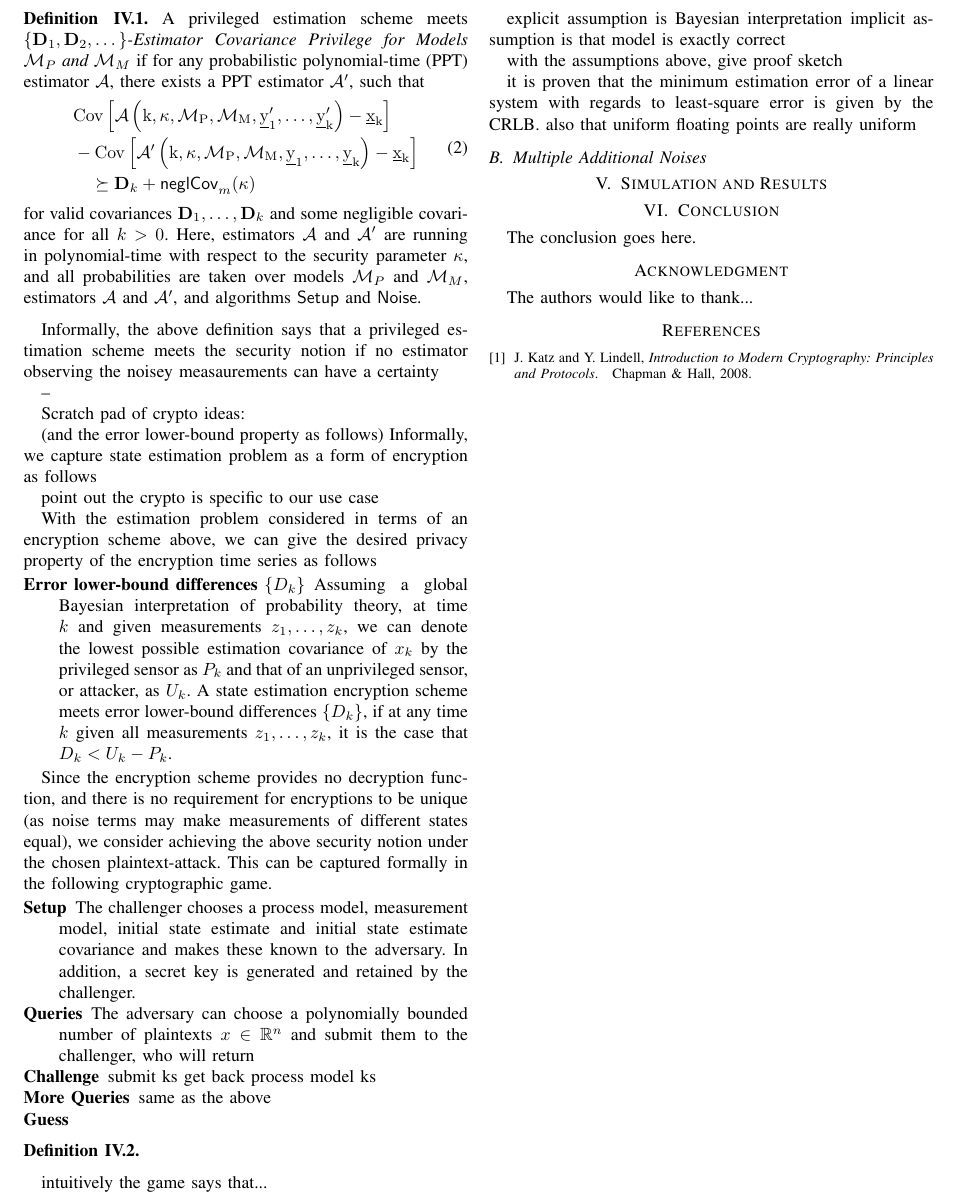
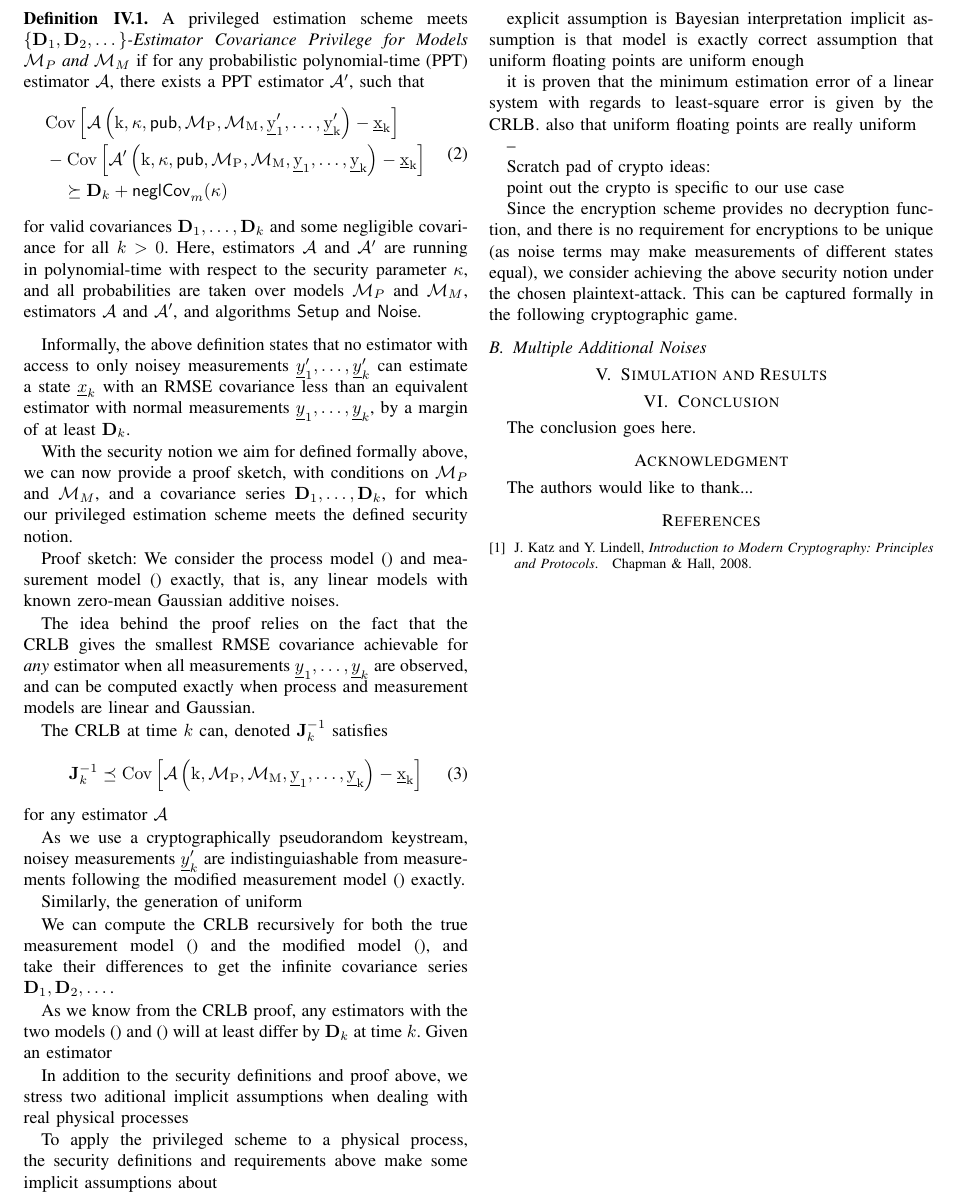
Before and after one commit to omubtcezq/PrivilegedEstimation, a LaTeX paper (main.tex): part of page 3 of 3, cut so that both start at the same text. Compiled offline with pdfLaTeX; a missing font is replaced by an installed copy or a similar font; a LaTeX package or settings file that is missing is left out.

Commit message:
progress on crypto still

```diff
--- a/main.tex
+++ b/main.tex
@@ -335,56 +335,66 @@ The security notion we want to achieve is introduced with the above definitions
    A privileged estimation scheme meets \textit{$\{\mat{D}_1,\mat{D}_2,\dots\}$-Estimator Covariance Privilege for Models $\mathcal{M}_P$ and $\mathcal{M}_M$} if for any probabilistic polynomial-time (PPT) estimator $\mathcal{A}$, there exists a PPT estimator $\mathcal{A}^\prime$, such that
    \begin{equation}
       \begin{split}
-         &\operatorfont{Cov}\left[\mathcal{A}\left(k, \kappa, \mathcal{M}_P, \mathcal{M}_M, \vec{y}^\prime_1,\dots,\vec{y}^\prime_k\right) - \vec{x}_k \right]\\
-         &-\operatorfont{Cov}\left[\mathcal{A}^\prime\left(k, \kappa, \mathcal{M}_P, \mathcal{M}_M, \vec{y}_1,\dots,\vec{y}_k\right) - \vec{x}_k \right]\\
+         &\operatorfont{Cov}\left[\mathcal{A}\left(k, \kappa, \mathsf{pub}, \mathcal{M}_P, \mathcal{M}_M, \vec{y}^\prime_1,\dots,\vec{y}^\prime_k\right) - \vec{x}_k \right]\\
+         &-\operatorfont{Cov}\left[\mathcal{A}^\prime\left(k, \kappa, \mathsf{pub}, \mathcal{M}_P, \mathcal{M}_M, \vec{y}_1,\dots,\vec{y}_k\right) - \vec{x}_k \right]\\
          &\quad\succeq \mat{D}_k + \mathsf{neglCov}_m(\kappa)
       \end{split}
    \end{equation}
    for valid covariances $\mat{D}_1,\dots,\mat{D}_k$ and some negligible covariance for all $k>0$. Here, estimators $\mathcal{A}$ and $\mathcal{A}^\prime$ are running in polynomial-time with respect to the security parameter $\kappa$, and all probabilities are taken over models $\mathcal{M}_P$ and $\mathcal{M}_M$, estimators $\mathcal{A}$ and $\mathcal{A}^\prime$, and algorithms $\mathsf{Setup}$ and $\mathsf{Noise}$.
-\end{definition}
+\end{definition}% does covariance above specifically consider the sameples y, or is it taken as k->inf (may be more than a negligible difference with concrete measurements?)!! - NO (prob. taken over Noise function, means its correct)[leaving this here to confuse me less later]
 
-Informally, the above definition says that a privileged estimation scheme meets the security notion if no estimator observing the noisey measaurements can have a certainty
+Informally, the above definition states that no estimator with access to only noisey measurements $\vec{y}^\prime_1,\dots,\vec{y}^\prime_k$ can estimate a state $\vec{x}_k$ with an RMSE covariance less than an equivalent estimator with normal measurements $\vec{y}_1,\dots,\vec{y}_k$, by a margin of at least $\mat{D}_k$.
+
+With the security notion we aim for defined formally above, we can now provide a proof sketch, with conditions on $\mathcal{M}_P$ and $\mathcal{M}_M$, and a covariance series $\mat{D}_1,\dots,\mat{D}_k$, for which our privileged estimation scheme meets the defined security notion.
+
+% our scheme in terms of the setup and noise function above should ge here somwhere no?
+% init estimate is in the pub variable, but D_i should be defined so that it's tru for any init guess
+
+Proof sketch:
+We consider the process model () and measurement model () exactly, that is, any linear models with known zero-mean Gaussian additive noises.
+
+The idea behind the proof relies on the fact that the CRLB gives the smallest RMSE covariance achievable for \textit{any} estimator when all measurements $\vec{y}_1,\dots,\vec{y}_k$ are observed, and can be computed exactly when process and measurement models are linear and Gaussian.
+
+The CRLB at time $k$ can, denoted $\mat{J}^{-1}_k$ satisfies
+\begin{equation}
+   \mat{J}^{-1}_k \preceq \operatorfont{Cov}\left[\mathcal{A}\left(k, \mathcal{M}_P, \mathcal{M}_M, \vec{y}_1,\dots,\vec{y}_k\right) - \vec{x}_k \right]
+\end{equation}
+for any estimator $\mathcal{A}$
+
+As we use a cryptographically pseudorandom keystream, noisey measurements $\vec{y}^\prime_k$ are indistinguiashable from measurements following the modified measurement model () exactly.
+
+Similarly, the generation of uniform
+%floating point
+% also greater than less then covariance here somewhere?CRLB definition?
+
+We can compute the CRLB recursively for both the true measurement model () and the modified model (), and take their differences to get the infinite covariance series $\mat{D}_1,\mat{D}_2,\dots$.
+
+
+As we know from the CRLB proof, any estimators with the two models () and () will at least differ by $\mat{D}_k$ at time $k$. Given an estimator
+
+
+In addition to the security definitions and proof above, we stress two aditional implicit assumptions when dealing with real physical processes
+
+To apply the privileged scheme to a physical process, the security definitions and requirements above make some implicit assumptions about
+
+explicit assumption is Bayesian interpretation
+implicit assumption is that model is exactly correct
+assumption that uniform floating points are uniform enough
+
+
+it is proven that the minimum estimation error of a linear system with regards to least-square error is given by the CRLB.
+also that uniform floating points are really uniform
+
 
 --
 
 Scratch pad of crypto ideas:
 
-(and the error lower-bound property as follows)
-Informally, we capture state estimation problem as a form of encryption as follows
-
 point out the crypto is specific to our use case
 
 
-
-With the estimation problem considered in terms of an encryption scheme above, we can give the desired privacy property of the encryption time series as follows
-
-\begin{LaTeXdescription}
-   \item[Error lower-bound differences $\{D_k\}$] Assuming a global Bayesian interpretation of probability theory, at time $k$ and given measurements $z_1,\dots,z_k$, we can denote the lowest possible estimation covariance of $x_k$ by the privileged sensor as $P_k$ and that of an unprivileged sensor, or attacker, as $U_k$. A state estimation encryption scheme meets error lower-bound differences $\{D_k\}$, if at any time $k$ given all measurements $z_1,\dots,z_k$, it is the case that $D_k<U_k-P_k$.
-\end{LaTeXdescription}
-
 Since the encryption scheme provides no decryption function, and there is no requirement for encryptions to be unique (as noise terms may make measurements of different states equal), we consider achieving the above security notion under the chosen plaintext-attack. This can be captured formally in the following cryptographic game.
 
-\begin{LaTeXdescription}
-   \item[Setup] The challenger chooses a process model, measurement model, initial state estimate and initial state estimate covariance and makes these known to the adversary. In addition, a secret key is generated and retained by the challenger.
-   \item[Queries] The adversary can choose a polynomially bounded number of plaintexts $x\in\mathbb{R}^n$ and submit them to the challenger, who will return
-   \item[Challenge] submit ks get back process model ks
-   \item[More Queries] same as the above
-   \item[Guess]
-\end{LaTeXdescription}
-
-\begin{definition}
-
-\end{definition}
-
-intuitively the game says that...
-
-explicit assumption is Bayesian interpretation
-implicit assumption is that model is exactly correct
-
-with the assumptions above, give proof sketch
-
-it is proven that the minimum estimation error of a linear system with regards to least-square error is given by the CRLB.
-also that uniform floating points are really uniform
 
 \subsection{Multiple Additional Noises}
 
```
Also changed, not shown: main.pdf, main.tex (2 more changed lines).
